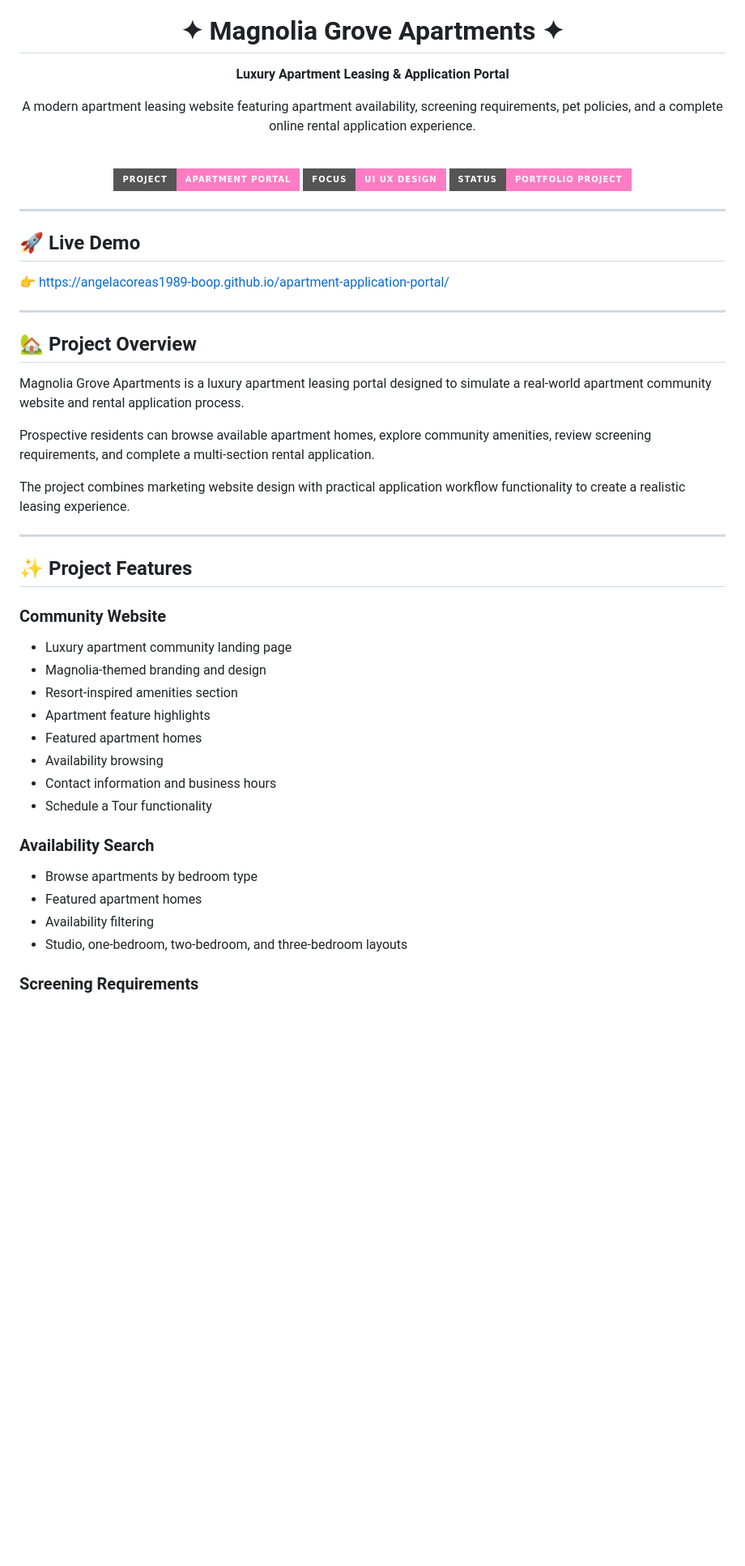
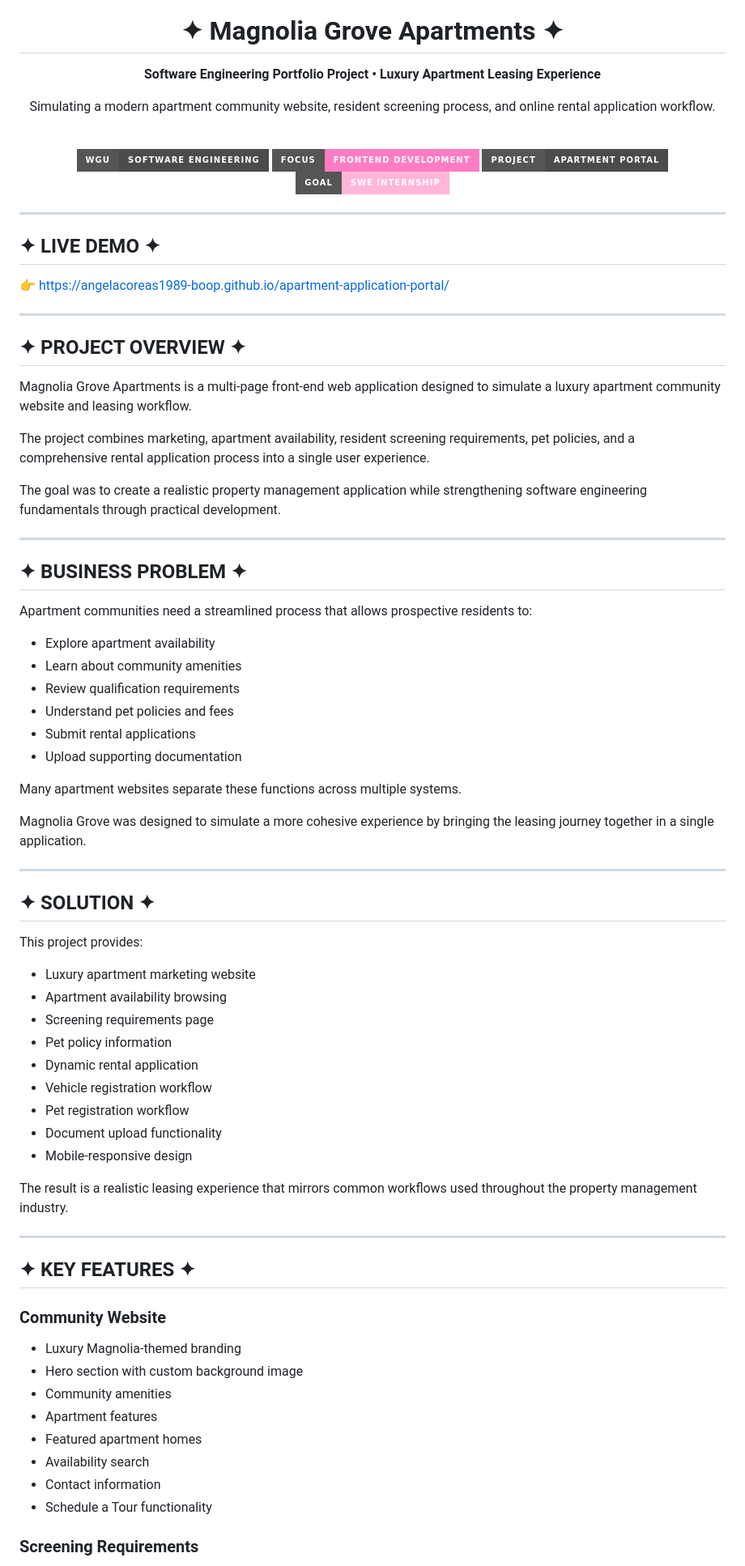
Before and after one commit to angelacoreas1989-boop/apartment-application-portal, a Markdown page: README.md, the part around one of its changes. Shown at 81% size. Rendered like a GitHub page; badges without logos; blank space fills up the shorter version.

```diff
--- a/README.md
+++ b/README.md
@@ -5,58 +5,87 @@
 <h1 align="center">✦ Magnolia Grove Apartments ✦</h1>
 
 <p align="center">
-<b>Luxury Apartment Leasing & Application Portal</b>
+<b>Software Engineering Portfolio Project • Luxury Apartment Leasing Experience</b>
 </p>
 
 <p align="center">
-A modern apartment leasing website featuring apartment availability, screening requirements, pet policies, and a complete online rental application experience.
+Simulating a modern apartment community website, resident screening process, and online rental application workflow.
 </p>
 
 <br/>
 
 <p align="center">
-<img src="https://img.shields.io/badge/Project-Apartment_Portal-FF7CC4?style=for-the-badge"/>
-<img src="https://img.shields.io/badge/Focus-UI_UX_Design-FF7CC4?style=for-the-badge"/>
-<img src="https://img.shields.io/badge/Status-Portfolio_Project-FF7CC4?style=for-the-badge"/>
+<img src="https://img.shields.io/badge/WGU-Software_Engineering-4b4b4b?style=for-the-badge"/>
+<img src="https://img.shields.io/badge/Focus-Frontend_Development-FF7CC4?style=for-the-badge"/>
+<img src="https://img.shields.io/badge/Project-Apartment_Portal-4b4b4b?style=for-the-badge"/>
+<img src="https://img.shields.io/badge/Goal-SWE_Internship-FFB6D9?style=for-the-badge"/>
 </p>
 
 ---
 
-## 🚀 Live Demo
+## ✦ LIVE DEMO ✦
 
 👉 https://angelacoreas1989-boop.github.io/apartment-application-portal/
 
 ---
 
-## 🏡 Project Overview
+## ✦ PROJECT OVERVIEW ✦
 
-Magnolia Grove Apartments is a luxury apartment leasing portal designed to simulate a real-world apartment community website and rental application process.
+Magnolia Grove Apartments is a multi-page front-end web application designed to simulate a luxury apartment community website and leasing workflow.
 
-Prospective residents can browse available apartment homes, explore community amenities, review screening requirements, and complete a multi-section rental application.
+The project combines marketing, apartment availability, resident screening requirements, pet policies, and a comprehensive rental application process into a single user experience.
 
-The project combines marketing website design with practical application workflow functionality to create a realistic leasing experience.
+The goal was to create a realistic property management application while strengthening software engineering fundamentals through practical development.
 
 ---
 
-## ✨ Project Features
+## ✦ BUSINESS PROBLEM ✦
+
+Apartment communities need a streamlined process that allows prospective residents to:
+
+- Explore apartment availability
+- Learn about community amenities
+- Review qualification requirements
+- Understand pet policies and fees
+- Submit rental applications
+- Upload supporting documentation
+
+Many apartment websites separate these functions across multiple systems.
+
+Magnolia Grove was designed to simulate a more cohesive experience by bringing the leasing journey together in a single application.
+
+---
+
+## ✦ SOLUTION ✦
+
+This project provides:
+
+- Luxury apartment marketing website
+- Apartment availability browsing
+- Screening requirements page
+- Pet policy information
+- Dynamic rental application
+- Vehicle registration workflow
+- Pet registration workflow
+- Document upload functionality
+- Mobile-responsive design
+
+The result is a realistic leasing experience that mirrors common workflows used throughout the property management industry.
+
+---
+
+## ✦ KEY FEATURES ✦
 
 ### Community Website
 
-* Luxury apartment community landing page
-* Magnolia-themed branding and design
-* Resort-inspired amenities section
-* Apartment feature highlights
-* Featured apartment homes
-* Availability browsing
-* Contact information and business hours
-* Schedule a Tour functionality
-
-### Availability Search
-
-* Browse apartments by bedroom type
-* Featured apartment homes
-* Availability filtering
-* Studio, one-bedroom, two-bedroom, and three-bedroom layouts
+- Luxury Magnolia-themed branding
+- Hero section with custom background image
+- Community amenities
+- Apartment features
+- Featured apartment homes
+- Availability search
+- Contact information
+- Schedule a Tour functionality
 
 ### Screening Requirements
 
```
Also changed, not shown: other parts of README.md (+101 -127 lines).
